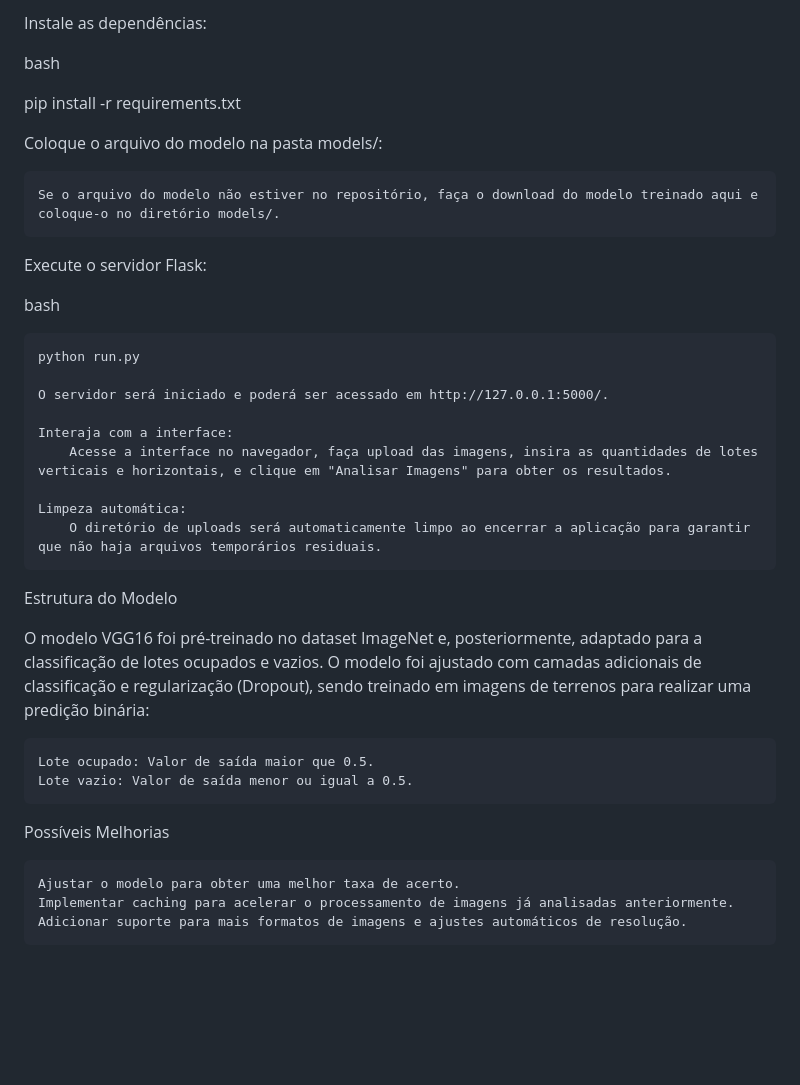
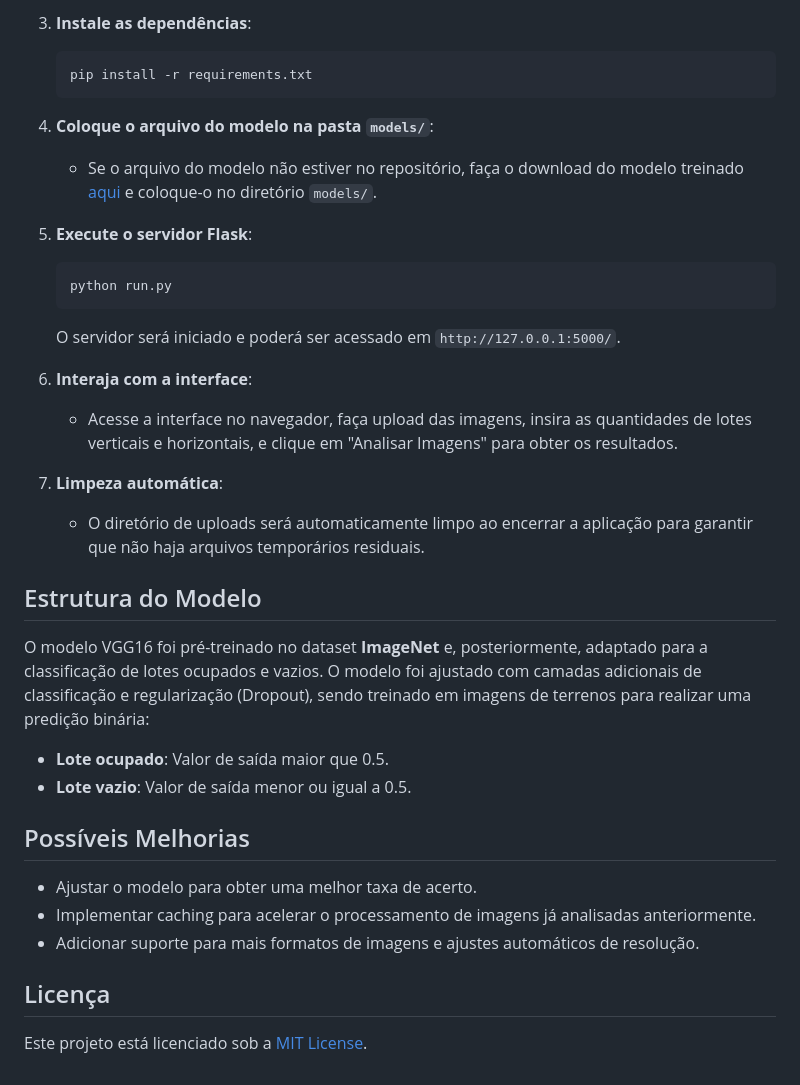
Before and after one commit to fantonioluz/image-analyzer, a Markdown page: README.md, the part around one of its changes. GitHub-like rendering; blank space fills up the shorter version.

````diff
--- a/README.md
+++ b/README.md
@@ -64,37 +72,40 @@ venv\Scripts\activate  # Windows
 
-Instale as dependências:
+3. **Instale as dependências**:
 
-bash
+   ```bash
+   pip install -r requirements.txt
+   ```
 
-pip install -r requirements.txt
+4. **Coloque o arquivo do modelo na pasta `models/`**:
+   - Se o arquivo do modelo não estiver no repositório, faça o download do modelo treinado [aqui](link-para-o-modelo) e coloque-o no diretório `models/`.
 
-Coloque o arquivo do modelo na pasta models/:
+5. **Execute o servidor Flask**:
 
-    Se o arquivo do modelo não estiver no repositório, faça o download do modelo treinado aqui e coloque-o no diretório models/.
+   ```bash
+   python run.py
+   ```
 
-Execute o servidor Flask:
+   O servidor será iniciado e poderá ser acessado em `http://127.0.0.1:5000/`.
 
-bash
+6. **Interaja com a interface**:
+   - Acesse a interface no navegador, faça upload das imagens, insira as quantidades de lotes verticais e horizontais, e clique em "Analisar Imagens" para obter os resultados.
 
-    python run.py
+7. **Limpeza automática**:
+   - O diretório de uploads será automaticamente limpo ao encerrar a aplicação para garantir que não haja arquivos temporários residuais.
 
-    O servidor será iniciado e poderá ser acessado em http://127.0.0.1:5000/.
+## Estrutura do Modelo
 
-    Interaja com a interface:
-        Acesse a interface no navegador, faça upload das imagens, insira as quantidades de lotes verticais e horizontais, e clique em "Analisar Imagens" para obter os resultados.
+O modelo VGG16 foi pré-treinado no dataset **ImageNet** e, posteriormente, adaptado para a classificação de lotes ocupados e vazios. O modelo foi ajustado com camadas adicionais de classificação e regularização (Dropout), sendo treinado em imagens de terrenos para realizar uma predição binária:
 
-    Limpeza automática:
-        O diretório de uploads será automaticamente limpo ao encerrar a aplicação para garantir que não haja arquivos temporários residuais.
+- **Lote ocupado**: Valor de saída maior que 0.5.
+- **Lote vazio**: Valor de saída menor ou igual a 0.5.
 
-Estrutura do Modelo
+## Possíveis Melhorias
 
-O modelo VGG16 foi pré-treinado no dataset ImageNet e, posteriormente, adaptado para a classificação de lotes ocupados e vazios. O modelo foi ajustado com camadas adicionais de classificação e regularização (Dropout), sendo treinado em imagens de terrenos para realizar uma predição binária:
+- Ajustar o modelo para obter uma melhor taxa de acerto.
+- Implementar caching para acelerar o processamento de imagens já analisadas anteriormente.
+- Adicionar suporte para mais formatos de imagens e ajustes automáticos de resolução.
 
-    Lote ocupado: Valor de saída maior que 0.5.
-    Lote vazio: Valor de saída menor ou igual a 0.5.
+## Licença
 
-Possíveis Melhorias
-
-    Ajustar o modelo para obter uma melhor taxa de acerto.
-    Implementar caching para acelerar o processamento de imagens já analisadas anteriormente.
-    Adicionar suporte para mais formatos de imagens e ajustes automáticos de resolução.
+Este projeto está licenciado sob a [MIT License](LICENSE).
````
Also changed, not shown: other parts of README.md (+36 -28 lines).
